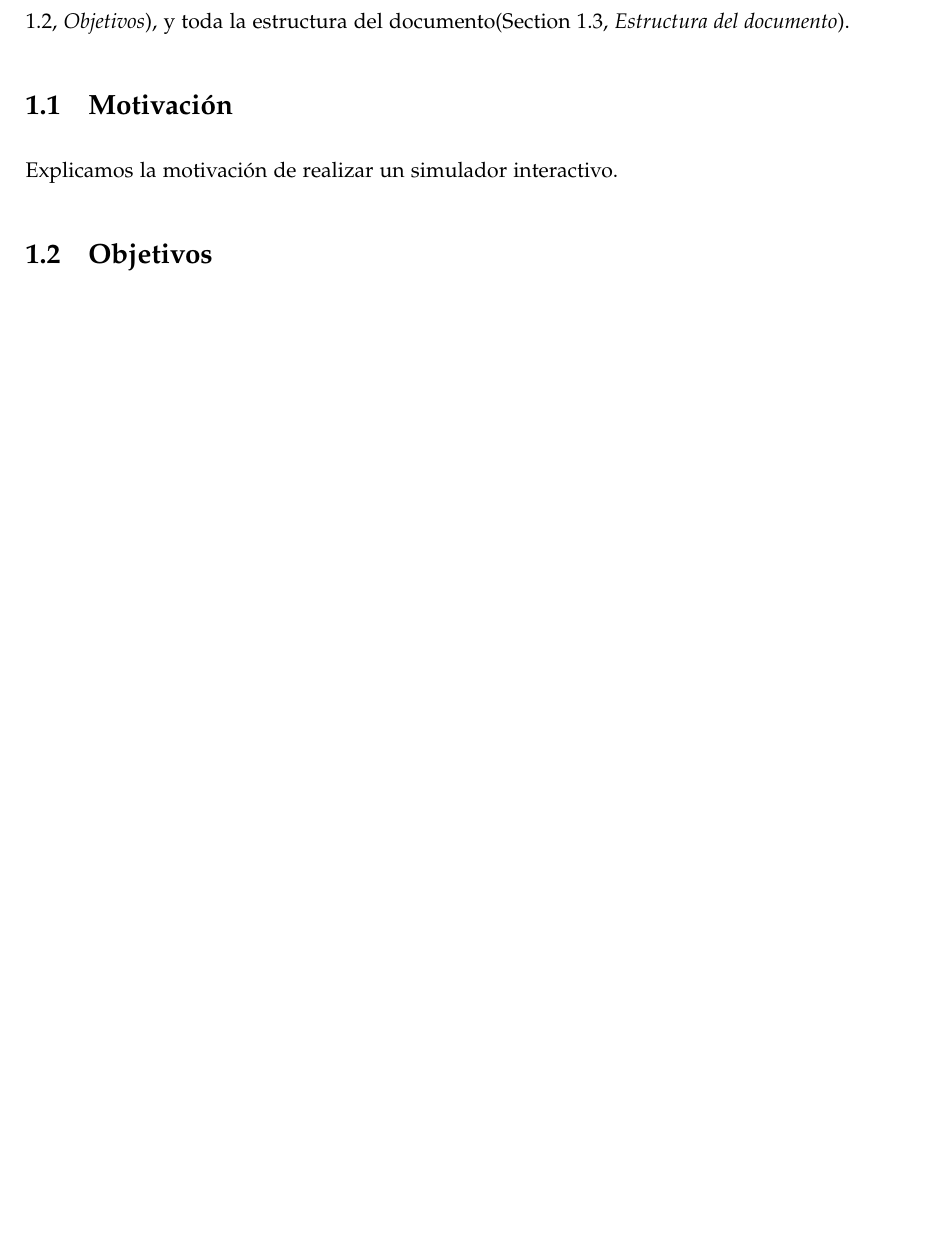
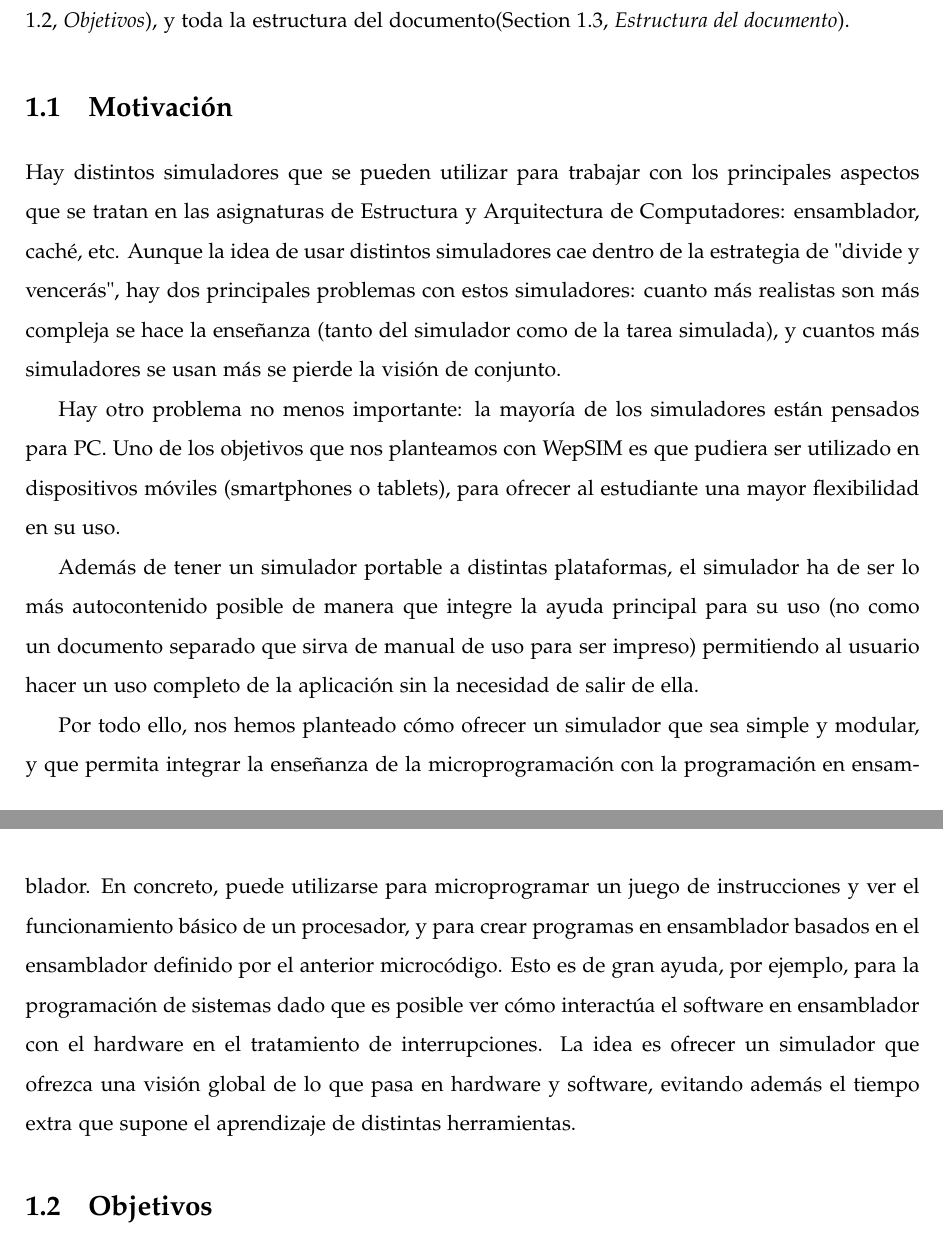
Before and after one commit to jprieto92/wepsimThesis, a LaTeX thesis (main.tex, which reads chapters/chap1.tex): part of page 18 of 87 before the commit and two parts of pages 18 and 19 of 87 after it, the two joined at a grey line, cut so that both start at the same text, the shorter picture padded with empty space. The pictures show the PDF file main.pdf that the author committed with the source.

Commit message:
1.1 Motivación —> Completado

```diff
--- a/chapters/chap1.tex
+++ b/chapters/chap1.tex
@@ -22,8 +22,14 @@ El primer capítulo introduce brevemente el objetivo del proyecto, incluyendo la
 
 \section{Motivación}
 \label{sec:background_and_motivation}
-Explicamos la motivación de realizar un simulador interactivo.
 
+Hay distintos simuladores que se pueden utilizar para trabajar con los principales aspectos que se tratan en las asignaturas de Estructura y Arquitectura de Computadores: ensamblador, caché, etc. Aunque la idea de usar distintos simuladores cae dentro de la estrategia de "divide y vencerás", hay dos principales problemas con estos simuladores: cuanto más realistas son más compleja se hace la enseñanza (tanto del simulador como de la tarea simulada), y cuantos más simuladores se usan más se pierde la visión de conjunto.
+
+Hay otro problema no menos importante: la mayoría de los simuladores están pensados para PC. Uno de los objetivos que nos planteamos con WepSIM es que pudiera ser utilizado en dispositivos móviles (smartphones o tablets), para ofrecer al estudiante una mayor flexibilidad en su uso.
+
+Además de tener un simulador portable a distintas plataformas, el simulador ha de ser lo más autocontenido posible de manera que integre la ayuda principal para su uso (no como un documento separado que sirva de manual de uso para ser impreso) permitiendo al usuario hacer un uso completo de la aplicación sin la necesidad de salir de ella.
+
+Por todo ello, nos hemos planteado cómo ofrecer un simulador que sea simple y modular, y que permita integrar la enseñanza de la microprogramación con la programación en ensamblador. En concreto, puede utilizarse para microprogramar un juego de instrucciones y ver el funcionamiento básico de un procesador, y para crear programas en ensamblador basados en el ensamblador definido por el anterior microcódigo. Esto es de gran ayuda, por ejemplo, para la programación de sistemas dado que es posible ver cómo interactúa el software en ensamblador con el hardware en el tratamiento de interrupciones. La idea es ofrecer un simulador que ofrezca una visión global de lo que pasa en hardware y software, evitando además el tiempo extra que supone el aprendizaje de distintas herramientas.
 
 
 \section{Objetivos}
```
Also changed, not shown: abstract.tex (+1 -1 lines), acronyms.tex (+2 -0 lines), glossary.tex (+2 -0 lines), main.pdf, chapters/chap1.tex (2 more changed lines).
